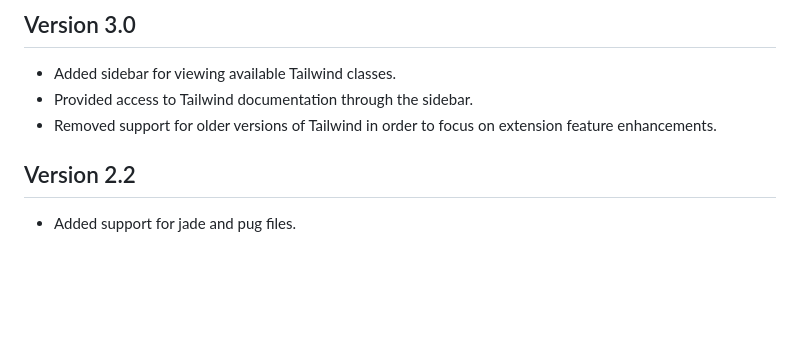
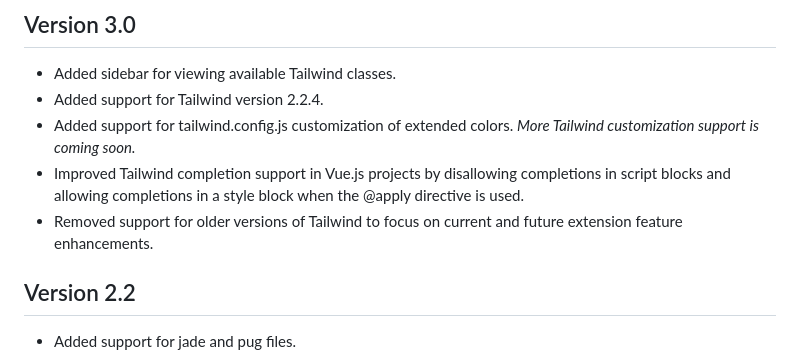
Before and after one commit to jasonplatts/tailwindcss-nova-ext, a Markdown page: CHANGELOG.md, the part around the change. Drawn GitHub-style; blank space fills up the shorter version.

```diff
--- a/CHANGELOG.md
+++ b/CHANGELOG.md
@@ -1,8 +1,10 @@
 ## Version 3.0
 
 * Added sidebar for viewing available Tailwind classes.
-* Provided access to Tailwind documentation through the sidebar.
-* Removed support for older versions of Tailwind in order to focus on extension feature enhancements.
+* Added support for Tailwind version 2.2.4.
+* Added support for tailwind.config.js customization of extended colors. *More Tailwind customization support is coming soon.*
+* Improved Tailwind completion support in Vue.js projects by disallowing completions in script blocks and allowing completions in a style block when the @apply directive is used.
+* Removed support for older versions of Tailwind to focus on current and future extension feature enhancements.
 
 ## Version 2.2
 
```
Also changed, not shown: README.md (+19 -7 lines), Images/screenshot-workspace-preferences.png, 1 other file.
